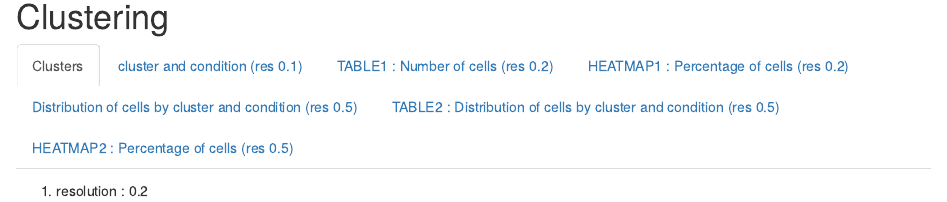
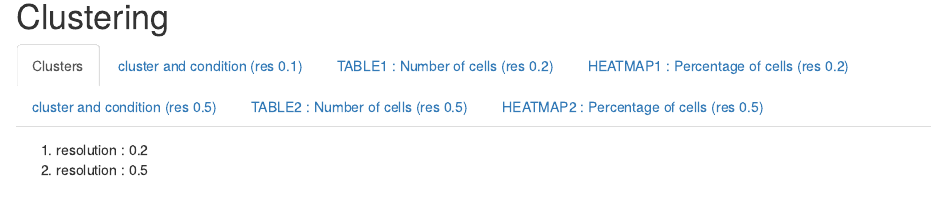
Before and after one commit to Sung2021/sung2021.github.io, an R Markdown document (etc/DGKi_test_human.Rmd): the page in a window 1100 px wide, from 1550 px down. Rendered offline with R 4.5, knitr and Pandoc, with nearby package versions; drawn as R Markdown's standard HTML page in place of the format the file asks for; some code elsewhere in the file could not run offline.

Commit message:
DGKi project update 2

````diff
--- a/etc/DGKi_test_human.Rmd
+++ b/etc/DGKi_test_human.Rmd
@@ -184,12 +184,12 @@ df %>% pheatmap::pheatmap(display_numbers = T, number_format = "%.0f", fontsize_
 
 
 
-## Distribution of cells by cluster and condition (res 0.5)
+## cluster and condition (res 0.5)
 ```{r, fig.width=7, fig.height=4}
 obj.srt@meta.data %>% ggplot(aes(RNA_snn_res.0.5, fill=condition)) + geom_bar(position = "fill", color="grey33") + scale_fill_manual(values = wes) + theme_bw()
 ```
 
-## TABLE2 : Distribution of cells by cluster and condition (res 0.5)
+## TABLE2 : Number of cells (res 0.5)
 ```{r}
 obj.srt@meta.data %>% select(RNA_snn_res.0.5, condition) %>% table() %>% data.frame() %>% tidyr::spread(condition, Freq) %>% DT::datatable(rownames = F)
 ```
````
